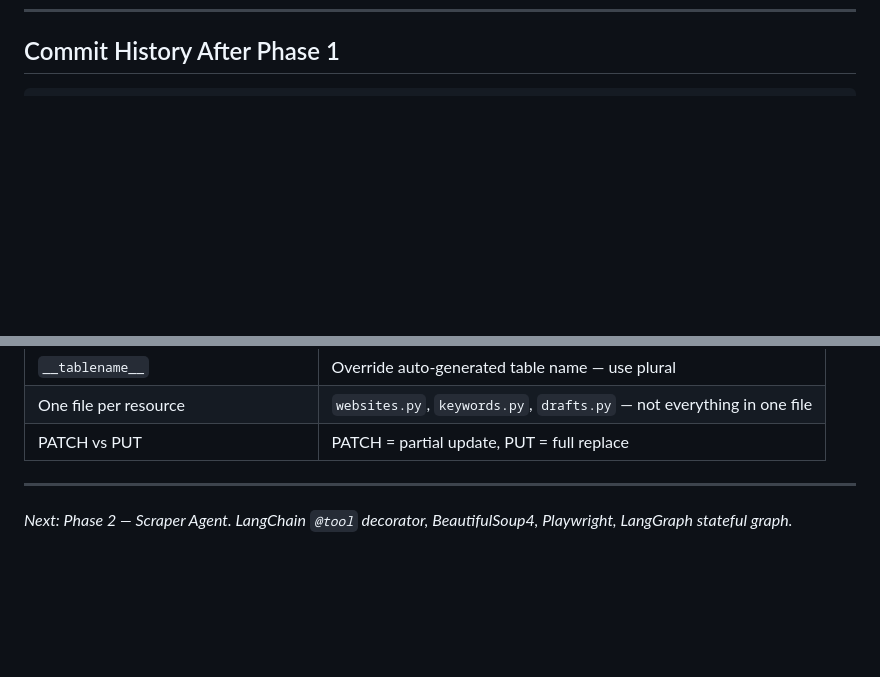
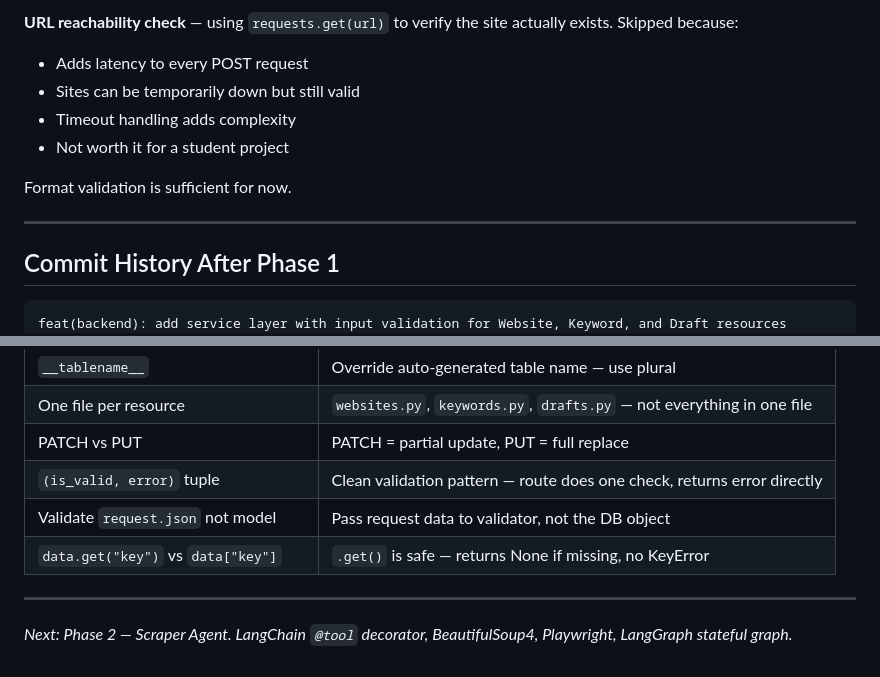
Before and after one commit to kushal-ramsinghani23/blograd, a Markdown page: notes/phase1_db_flask-api.md, 2 parts joined by grey strips. Drawn GitHub-style; blank space fills up the shorter version.

Commit message:
docs(notes): update phase 1 notes with service layer and validation patterns

````diff
--- a/notes/phase1_db_flask-api.md
+++ b/notes/phase1_db_flask-api.md
@@ -491,6 +576,17 @@ No `POST /drafts` — drafts are created by the agent, not the user.
+**URL reachability check** — using `requests.get(url)` to verify the site actually exists. Skipped because:
+- Adds latency to every POST request
+- Sites can be temporarily down but still valid
+- Timeout handling adds complexity
+- Not worth it for a student project
+
+Format validation is sufficient for now.
+
+---
+
 ## Commit History After Phase 1
 
 ```
+feat(backend): add service layer with input validation for Website, Keyword, and Draft resources
 feat(backend): add Draft model with CRUD endpoints
 feat(backend): add Keyword model with CRUD endpoints
 refactor(backend): split monolithic routes into resource-specific files and add tablenames to models
@@ -522,6 +618,9 @@ feat(backend): Flask skeleton setup with hello world route in run.py
 | `__tablename__` | Override auto-generated table name — use plural |
 | One file per resource | `websites.py`, `keywords.py`, `drafts.py` — not everything in one file |
 | PATCH vs PUT | PATCH = partial update, PUT = full replace |
+| `(is_valid, error)` tuple | Clean validation pattern — route does one check, returns error directly |
+| Validate `request.json` not model | Pass request data to validator, not the DB object |
+| `data.get("key")` vs `data["key"]` | `.get()` is safe — returns None if missing, no KeyError |
 
 ---
 
````
Also changed, not shown: other parts of notes/phase1_db_flask-api.md (+85 -0 lines).
